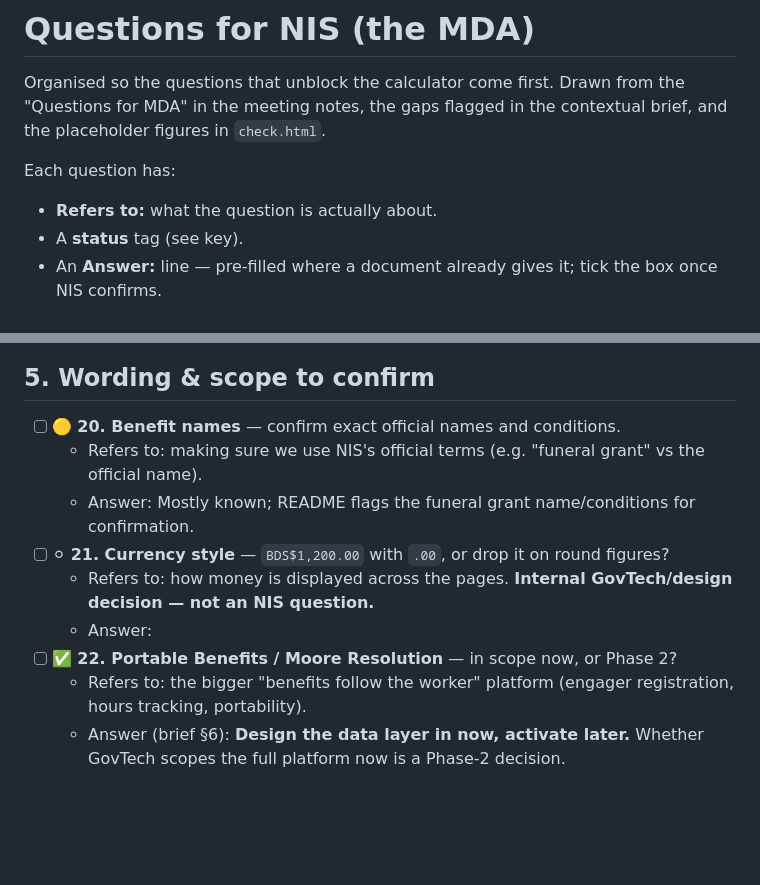
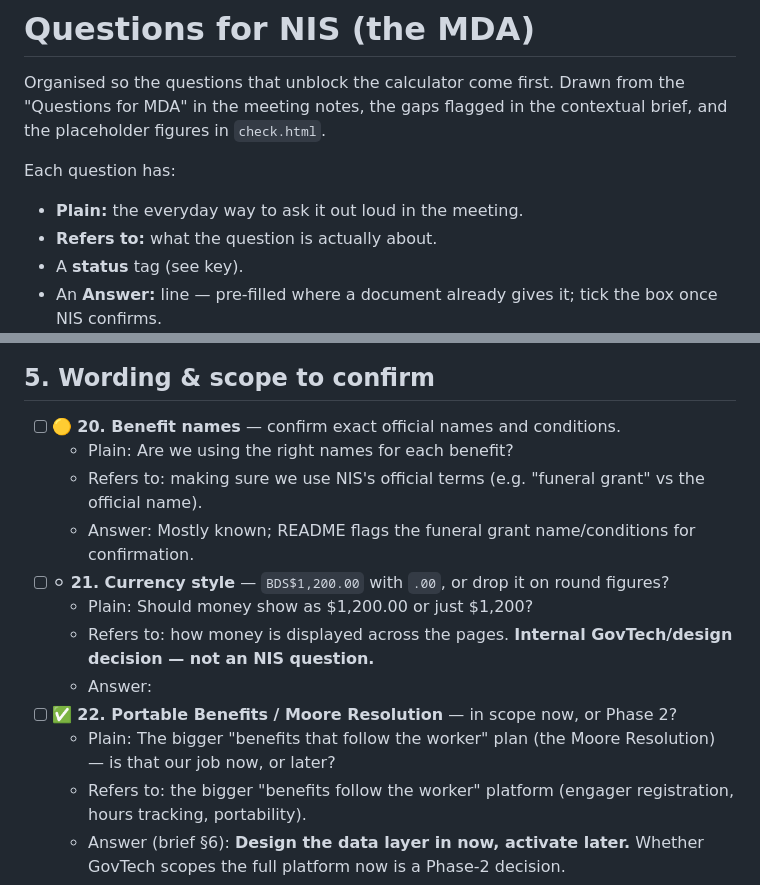
Before and after one commit to govtech-bb/self-employed-nis, a Markdown page: NIS-questions.md, 2 parts joined by grey strips. Rendered like a GitHub page; blank space fills up the shorter version.

```diff
--- a/NIS-questions.md
+++ b/NIS-questions.md
@@ -5,6 +5,7 @@ Organised so the questions that unblock the calculator come first. Drawn from th
 and the placeholder figures in `check.html`.
 
 Each question has:
+- **Plain:** the everyday way to ask it out loud in the meeting.
 - **Refers to:** what the question is actually about.
 - A **status** tag (see key).
 - An **Answer:** line — pre-filled where a document already gives it; tick the box once NIS confirms.
@@ -85,12 +105,15 @@ Each question has:
 ## 5. Wording & scope to confirm
 
 - [ ] 🟡 **20. Benefit names** — confirm exact official names and conditions.
+  - Plain: Are we using the right names for each benefit?
   - Refers to: making sure we use NIS's official terms (e.g. "funeral grant" vs the official name).
   - Answer: Mostly known; README flags the funeral grant name/conditions for confirmation.
 - [ ] ⚪ **21. Currency style** — `BDS$1,200.00` with `.00`, or drop it on round figures?
+  - Plain: Should money show as $1,200.00 or just $1,200?
   - Refers to: how money is displayed across the pages. **Internal GovTech/design decision — not an NIS question.**
   - Answer:
 - [ ] ✅ **22. Portable Benefits / Moore Resolution** — in scope now, or Phase 2?
+  - Plain: The bigger "benefits that follow the worker" plan (the Moore Resolution) — is that our job now, or later?
   - Refers to: the bigger "benefits follow the worker" platform (engager registration, hours tracking, portability).
   - Answer (brief §6): **Design the data layer in now, activate later.** Whether GovTech scopes the full platform now is a Phase-2 decision.
 
```
Also changed, not shown: other parts of NIS-questions.md (+19 -0 lines).
